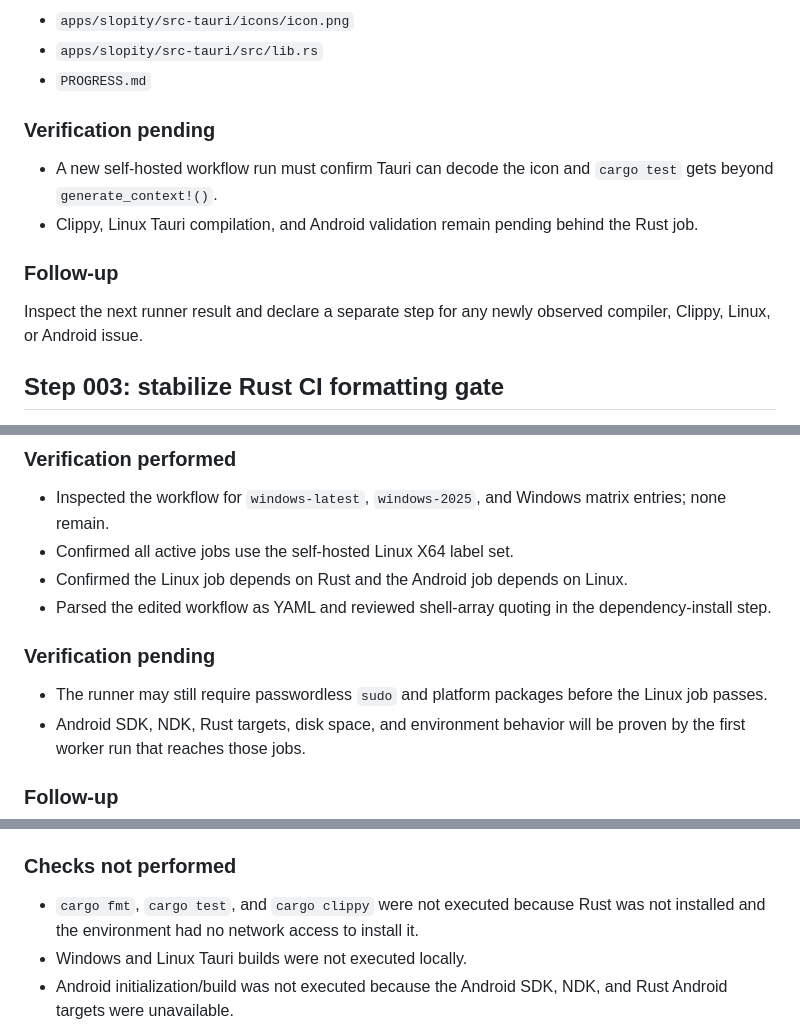
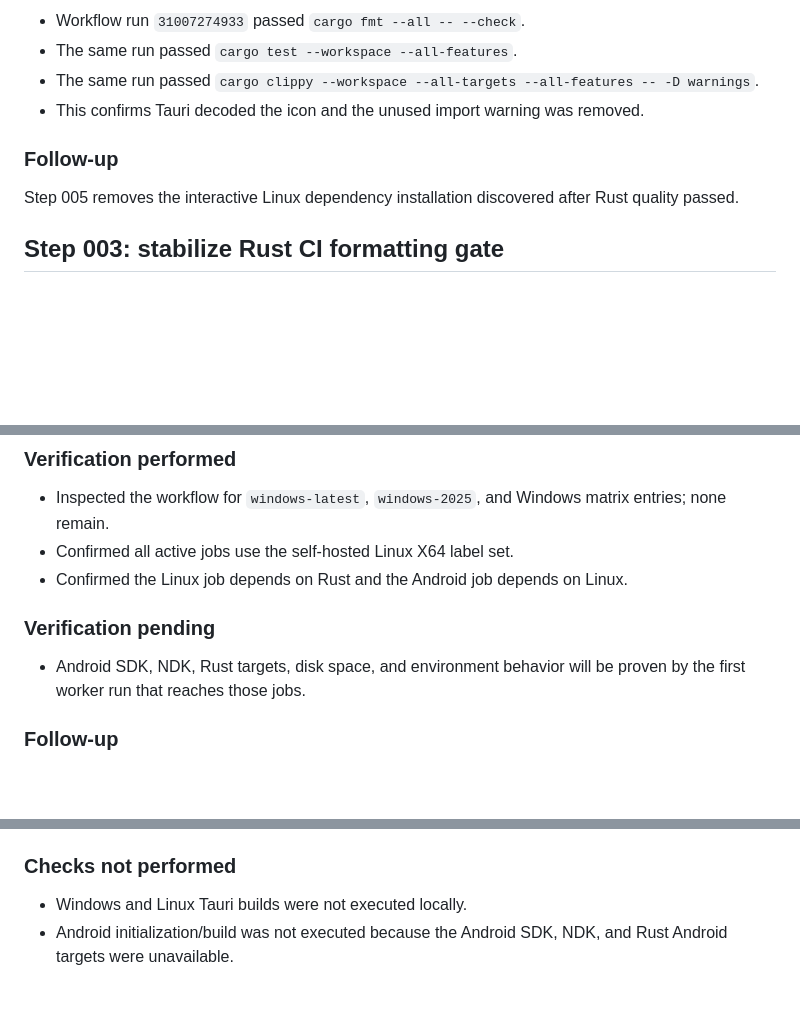
Before and after one commit to MousaXD/Slopity, a Markdown page: PROGRESS.md, 3 parts joined by grey strips. Drawn GitHub-style; blank space fills up the shorter version.

```diff
--- a/PROGRESS.md
+++ b/PROGRESS.md
@@ -66,16 +64,12 @@ Add the application icon required by `tauri::generate_context!()` and remove the
 
-- `apps/slopity/src-tauri/icons/icon.png`
-- `apps/slopity/src-tauri/src/lib.rs`
-- `PROGRESS.md`
-
-### Verification pending
-
-- A new self-hosted workflow run must confirm Tauri can decode the icon and `cargo test` gets beyond `generate_context!()`.
-- Clippy, Linux Tauri compilation, and Android validation remain pending behind the Rust job.
+- Workflow run `31007274933` passed `cargo fmt --all -- --check`.
+- The same run passed `cargo test --workspace --all-features`.
+- The same run passed `cargo clippy --workspace --all-targets --all-features -- -D warnings`.
+- This confirms Tauri decoded the icon and the unused import warning was removed.
 
 ### Follow-up
 
-Inspect the next runner result and declare a separate step for any newly observed compiler, Clippy, Linux, or Android issue.
+Step 005 removes the interactive Linux dependency installation discovered after Rust quality passed.
 
 ## Step 003: stabilize Rust CI formatting gate
 
@@ -126,11 +120,9 @@ Pause Windows compilation until the application is functionally mature and the r
 - Inspected the workflow for `windows-latest`, `windows-2025`, and Windows matrix entries; none remain.
 - Confirmed all active jobs use the self-hosted Linux X64 label set.
 - Confirmed the Linux job depends on Rust and the Android job depends on Linux.
-- Parsed the edited workflow as YAML and reviewed shell-array quoting in the dependency-install step.
 
 ### Verification pending
 
-- The runner may still require passwordless `sudo` and platform packages before the Linux job passes.
 - Android SDK, NDK, Rust targets, disk space, and environment behavior will be proven by the first worker run that reaches those jobs.
 
 ### Follow-up
@@ -168,7 +160,6 @@ Replace the Kotlin-first application foundation with a portable Rust workspace a
 
 ### Checks not performed
 
-- `cargo fmt`, `cargo test`, and `cargo clippy` were not executed because Rust was not installed and the environment had no network access to install it.
 - Windows and Linux Tauri builds were not executed locally.
 - Android initialization/build was not executed because the Android SDK, NDK, and Rust Android targets were unavailable.
 - No on-device Android hosting test was performed.
```
Also changed, not shown: other parts of PROGRESS.md (+27 -29 lines).
